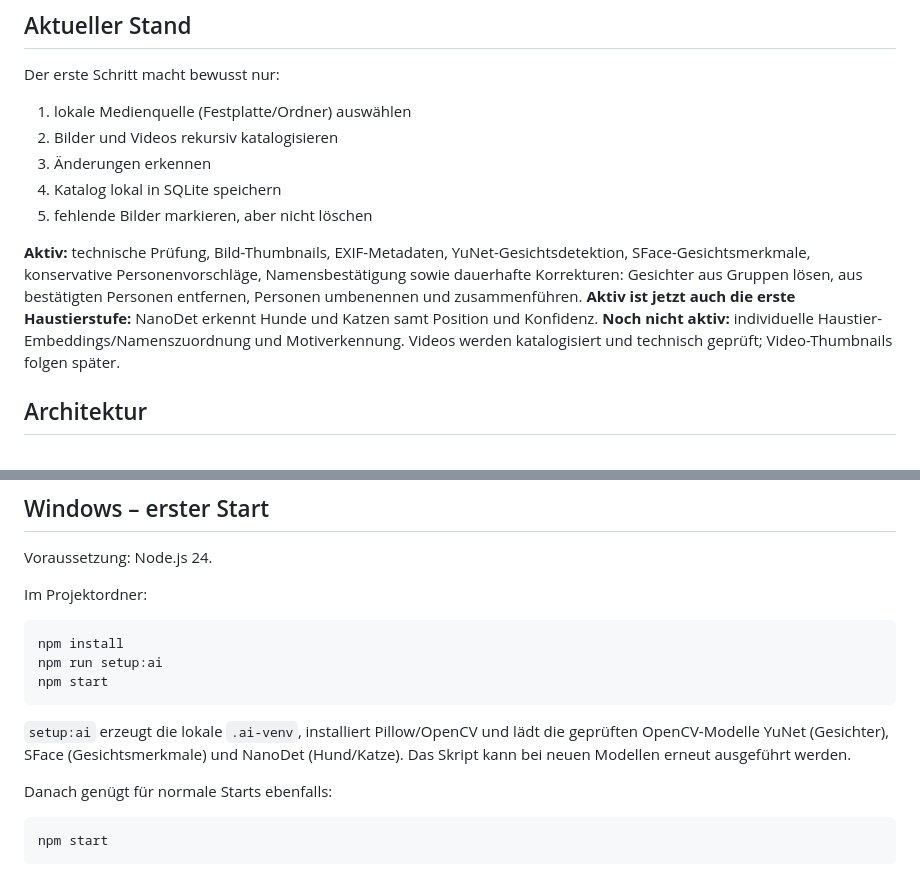
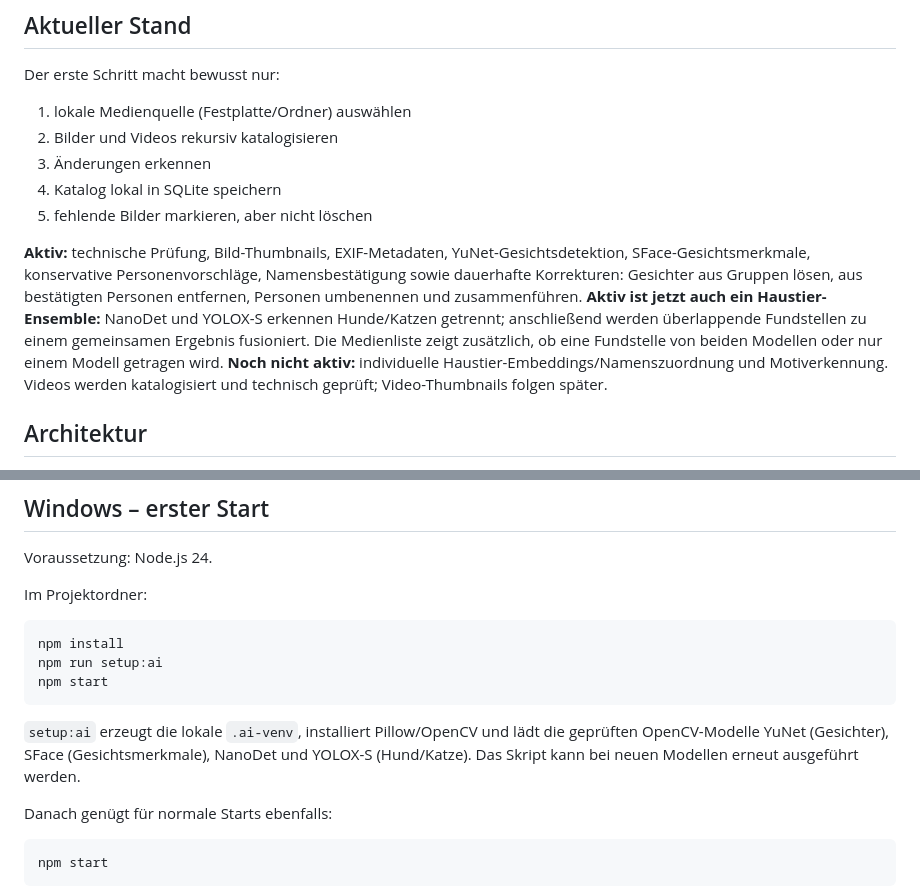
Before and after one commit to mostboneheadedhypoteticaluser/image_transfer_and_sort, a Markdown page: README.md, 2 parts joined by grey strips. Drawn GitHub-style.

Commit message:
NanoDet-YOLOX-Ensemble und Haustierfusion dokumentieren

````diff
--- a/README.md
+++ b/README.md
@@ -12,7 +12,7 @@ Der erste Schritt macht bewusst nur:
 4. Katalog lokal in SQLite speichern
 5. fehlende Bilder markieren, aber nicht löschen
 
-**Aktiv:** technische Prüfung, Bild-Thumbnails, EXIF-Metadaten, YuNet-Gesichtsdetektion, SFace-Gesichtsmerkmale, konservative Personenvorschläge, Namensbestätigung sowie dauerhafte Korrekturen: Gesichter aus Gruppen lösen, aus bestätigten Personen entfernen, Personen umbenennen und zusammenführen. **Aktiv ist jetzt auch die erste Haustierstufe:** NanoDet erkennt Hunde und Katzen samt Position und Konfidenz. **Noch nicht aktiv:** individuelle Haustier-Embeddings/Namenszuordnung und Motiverkennung. Videos werden katalogisiert und technisch geprüft; Video-Thumbnails folgen später.
+**Aktiv:** technische Prüfung, Bild-Thumbnails, EXIF-Metadaten, YuNet-Gesichtsdetektion, SFace-Gesichtsmerkmale, konservative Personenvorschläge, Namensbestätigung sowie dauerhafte Korrekturen: Gesichter aus Gruppen lösen, aus bestätigten Personen entfernen, Personen umbenennen und zusammenführen. **Aktiv ist jetzt auch ein Haustier-Ensemble:** NanoDet und YOLOX-S erkennen Hunde/Katzen getrennt; anschließend werden überlappende Fundstellen zu einem gemeinsamen Ergebnis fusioniert. Die Medienliste zeigt zusätzlich, ob eine Fundstelle von beiden Modellen oder nur einem Modell getragen wird. **Noch nicht aktiv:** individuelle Haustier-Embeddings/Namenszuordnung und Motiverkennung. Videos werden katalogisiert und technisch geprüft; Video-Thumbnails folgen später.
 
 ## Architektur
 
@@ -40,7 +40,7 @@ npm run setup:ai
 npm start
 ```
 
-`setup:ai` erzeugt die lokale `.ai-venv`, installiert Pillow/OpenCV und lädt die geprüften OpenCV-Modelle YuNet (Gesichter), SFace (Gesichtsmerkmale) und NanoDet (Hund/Katze). Das Skript kann bei neuen Modellen erneut ausgeführt werden.
+`setup:ai` erzeugt die lokale `.ai-venv`, installiert Pillow/OpenCV und lädt die geprüften OpenCV-Modelle YuNet (Gesichter), SFace (Gesichtsmerkmale), NanoDet und YOLOX-S (Hund/Katze). Das Skript kann bei neuen Modellen erneut ausgeführt werden.
 
 Danach genügt für normale Starts ebenfalls:
 
````
